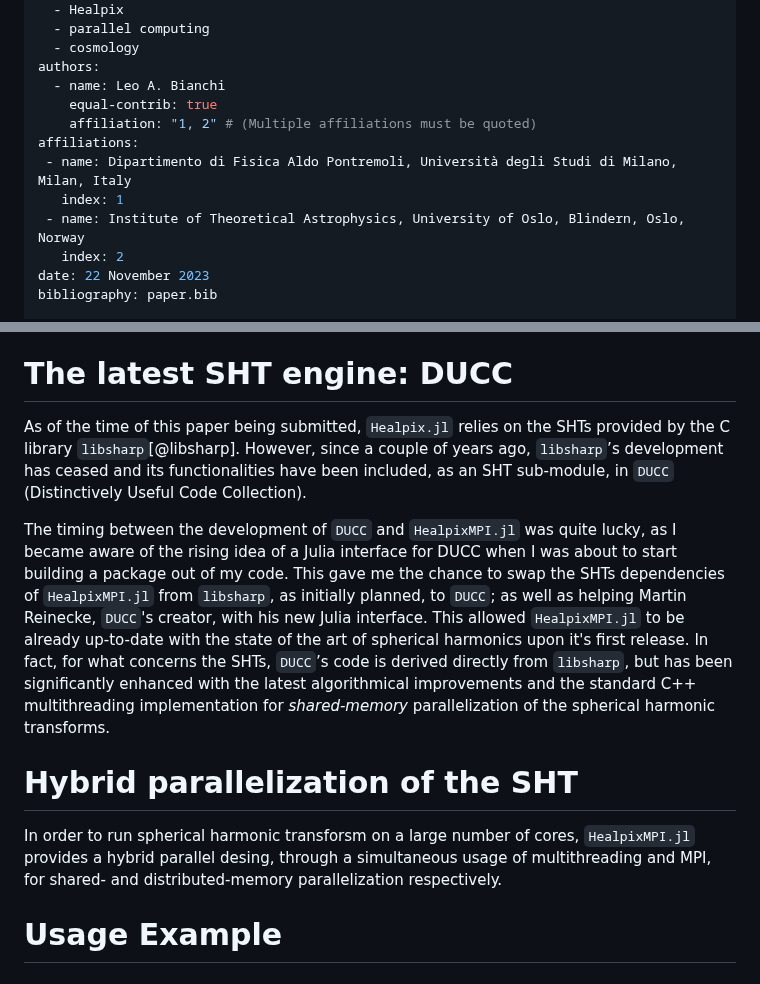
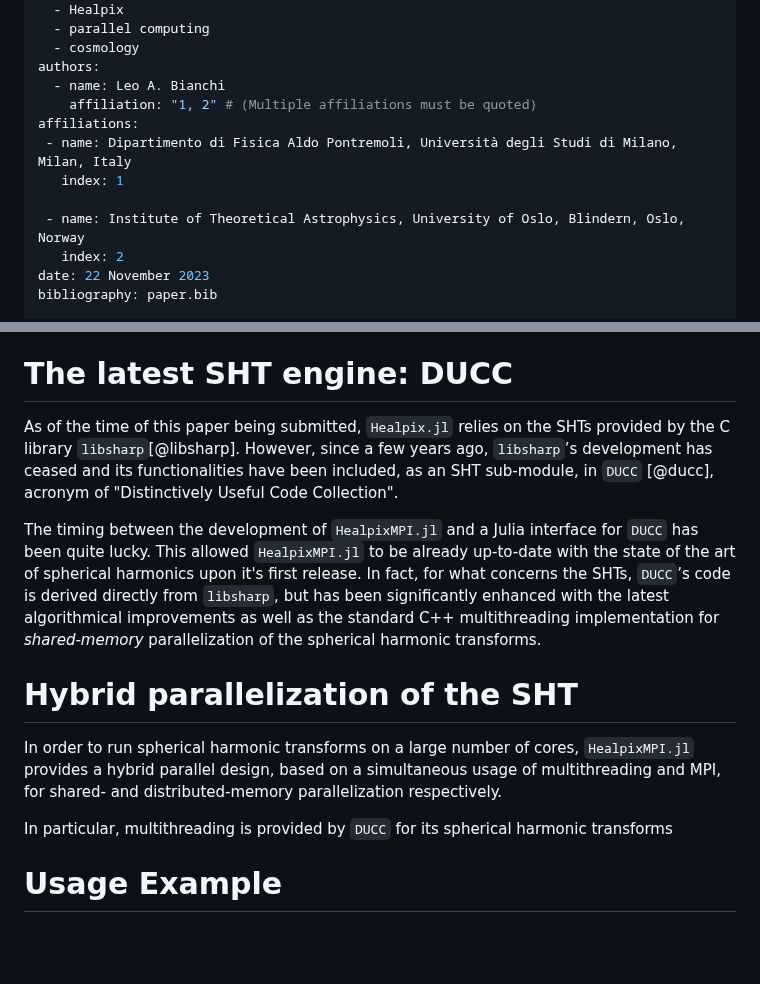
Before and after one commit to LeeoBianchi/HealpixMPI.jl, a Markdown page: paper.md, 2 parts joined by grey strips. Drawn GitHub-style; blank space fills up the shorter version.

```diff
--- a/paper.md
+++ b/paper.md
@@ -8,11 +8,11 @@ tags:
   - cosmology
 authors:
   - name: Leo A. Bianchi
-    equal-contrib: true
     affiliation: "1, 2" # (Multiple affiliations must be quoted)
 affiliations:
  - name: Dipartimento di Fisica Aldo Pontremoli, Università degli Studi di Milano, Milan, Italy
    index: 1
+
  - name: Institute of Theoretical Astrophysics, University of Oslo, Blindern, Oslo, Norway
    index: 2
 date: 22 November 2023
@@ -51,18 +51,17 @@ In order to achieve this, an implementation of HEALPix allowing to perform spher
 
 # The latest SHT engine: DUCC
 
-As of the time of this paper being submitted, `Healpix.jl` relies on the SHTs provided by the C library `libsharp`[@libsharp]. However, since a couple of years ago, `libsharp`’s development has ceased and its functionalities have been included, as an SHT sub-module, in `DUCC` (Distinctively Useful Code Collection).
+As of the time of this paper being submitted, `Healpix.jl` relies on the SHTs provided by the C library `libsharp`[@libsharp]. However, since a few years ago, `libsharp`’s development has ceased and its functionalities have been included, as an SHT sub-module, in `DUCC` [@ducc], acronym of "Distinctively Useful Code Collection".
 
-The timing between the development of `DUCC` and `HealpixMPI.jl` was quite lucky, as I became aware of the rising idea of a Julia interface for DUCC when I was about to start building a package out of my code.
-This gave me the chance to swap the SHTs dependencies of `HealpixMPI.jl` from `libsharp`,
-as initially planned, to `DUCC`; as well as helping Martin Reinecke, `DUCC`'s creator, with his new Julia interface.
+The timing between the development of `HealpixMPI.jl` and a Julia interface for `DUCC` has been quite lucky.
 This allowed `HealpixMPI.jl` to be already up-to-date with the state of the art of spherical harmonics upon it's first release.
-In fact, for what concerns the SHTs, `DUCC`’s code is derived directly from `libsharp`, but has been significantly enhanced with the latest algorithmical improvements and the standard C++ multithreading implementation for *shared-memory* parallelization of the spherical harmonic transforms.
+In fact, for what concerns the SHTs, `DUCC`’s code is derived directly from `libsharp`, but has been significantly enhanced with the latest algorithmical improvements as well as the standard C++ multithreading implementation for *shared-memory* parallelization of the spherical harmonic transforms.
 
 # Hybrid parallelization of the SHT
 
-In order to run spherical harmonic transforsm on a large number of cores, `HealpixMPI.jl` provides a hybrid parallel desing, through a simultaneous usage of multithreading and MPI, for shared- and distributed-memory parallelization respectively.
+In order to run spherical harmonic transforms on a large number of cores, `HealpixMPI.jl` provides a hybrid parallel design, based on a simultaneous usage of multithreading and MPI, for shared- and distributed-memory parallelization respectively.
 
+In particular, multithreading is provided by `DUCC` for its spherical harmonic transforms
 
 # Usage Example
 
```
